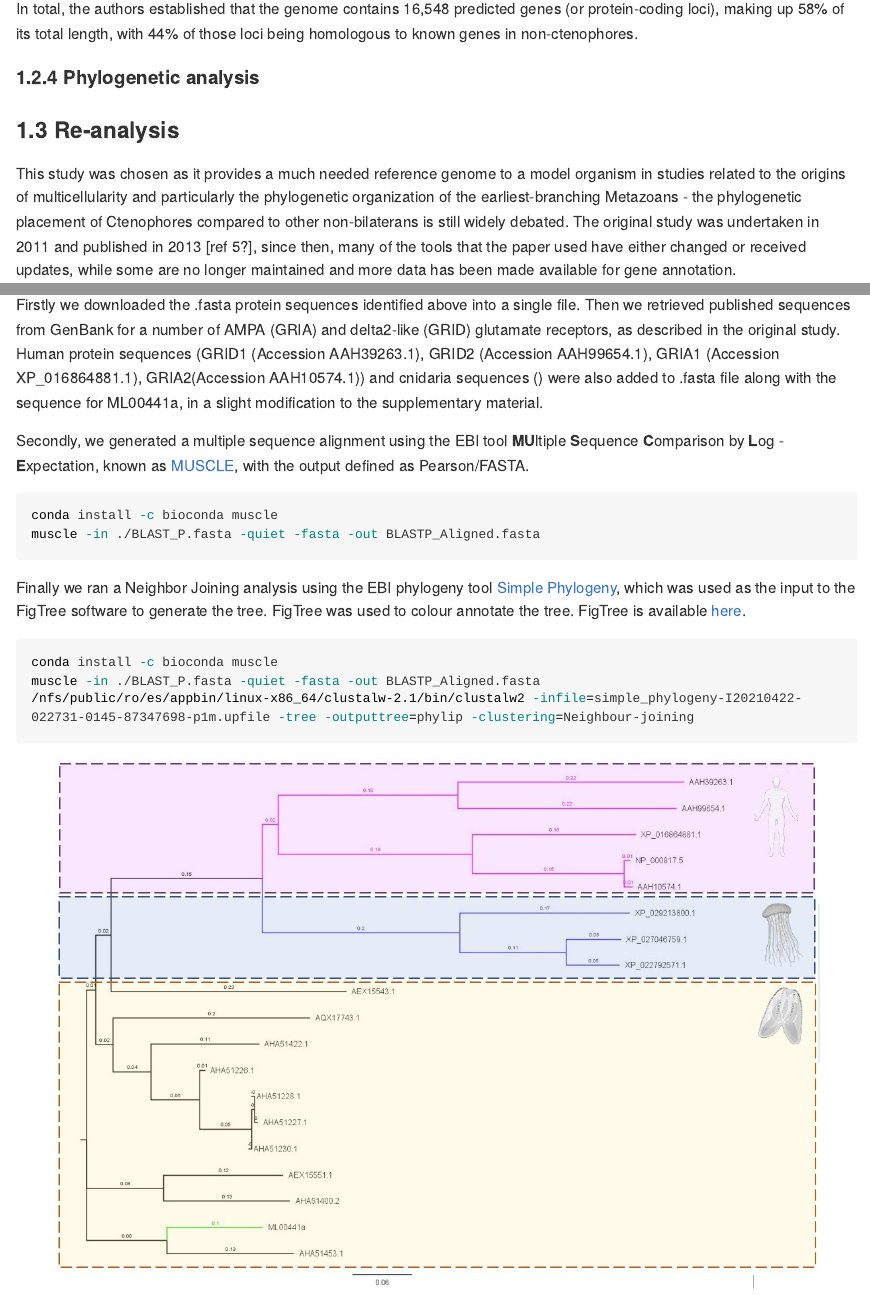
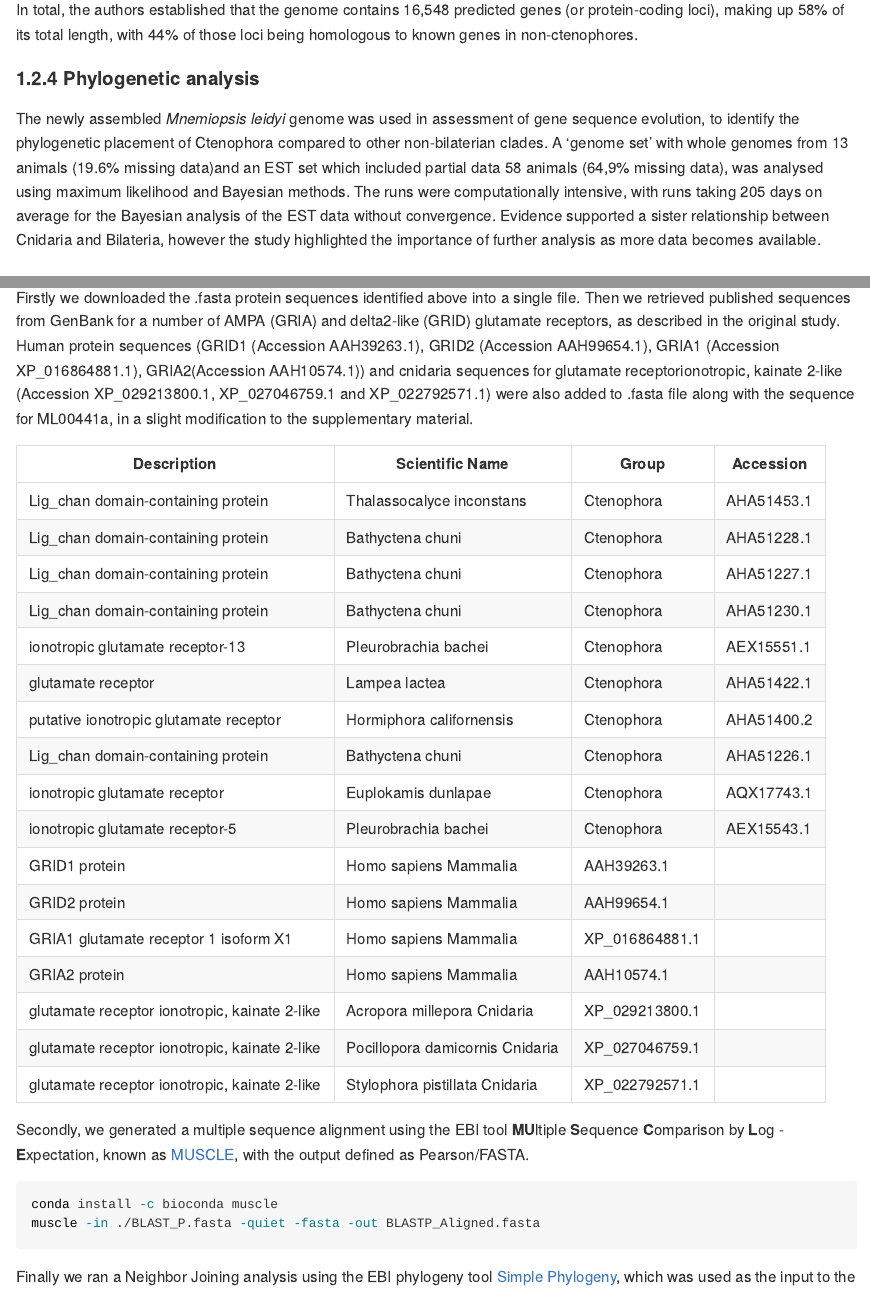
Before and after one commit to cbarcl01/CB_BMEG591E-repository, an R Markdown document (Group_Project/Group_Project.Rmd): the page in a window 1100 px wide, from 3190 px down before the commit and from 3170 px down after it, so that both start at the same text, and a second part further down, joined at a grey line. Rendered offline with R 4.5, knitr and Pandoc, with nearby package versions; long lines of code are wrapped.

Commit message:
Update Discussion, phylogeny and references

````diff
--- a/Group_Project/Group_Project.Rmd
+++ b/Group_Project/Group_Project.Rmd
@@ -60,6 +57,8 @@ Next, the 49,850 Cufflink fragments, 15,752 publicly available ESTs, and additio
 In total, the authors established that the genome contains 16,548 predicted genes (or protein-coding loci), making up 58% of its total length, with 44% of those loci being homologous to known genes in non-ctenophores.
 
 #### 1.2.4 Phylogenetic analysis
+
+The newly assembled *Mnemiopsis leidyi* genome was used in assessment of gene sequence evolution, to identify the phylogenetic placement of Ctenophora compared to other non-bilaterian clades. A 'genome set' with whole genomes from 13 animals (19.6% missing data)and an EST set which included partial data 58 animals (64,9% missing data), was analysed using maximum likelihood and Bayesian methods. The runs were computationally intensive, with runs taking 205 days on average for the Bayesian analysis of the EST data without convergence. Evidence supported a sister relationship between Cnidaria and Bilateria, however the study highlighted the importance of further analysis as more data becomes available.
 
 ### 1.3 Re-analysis
 
@@ -564,7 +563,27 @@ BLAST describe the E value (the expect value) as the random chance we could "exp
 
 #### 2.5.3 Create a Phylogenetic Tree using FigTree.
 
-Firstly we downloaded the .fasta protein sequences identified above into a single file. Then we retrieved published sequences from GenBank for a number of AMPA (GRIA) and delta2-like (GRID) glutamate receptors, as described in the original study. Human protein sequences (GRID1 (Accession AAH39263.1), GRID2 (Accession AAH99654.1), GRIA1 (Accession XP_016864881.1), GRIA2(Accession AAH10574.1)) and cnidaria sequences () were also added to .fasta file along with the sequence for ML00441a, in a slight modification to the supplementary material.
+Firstly we downloaded the .fasta protein sequences identified above into a single file. Then we retrieved published sequences from GenBank for a number of AMPA (GRIA) and delta2-like (GRID) glutamate receptors, as described in the original study. Human protein sequences (GRID1 (Accession AAH39263.1), GRID2 (Accession AAH99654.1), GRIA1 (Accession XP_016864881.1), GRIA2(Accession AAH10574.1)) and cnidaria sequences for glutamate receptorionotropic, kainate 2-like (Accession XP_029213800.1, XP_027046759.1 and XP_022792571.1) were also added to .fasta file along with the sequence for ML00441a, in a slight modification to the supplementary material.
+
+|Description	|Scientific Name	|Group	|Accession  	|
+|-------------|------------------|-------|-------------|
+|Lig_chan domain-containing protein	|Thalassocalyce inconstans	|Ctenophora	|AHA51453.1	|
+|Lig_chan domain-containing protein	|Bathyctena chuni	|Ctenophora	|AHA51228.1	|
+|Lig_chan domain-containing protein	|Bathyctena chuni	|Ctenophora	|AHA51227.1	|
+|Lig_chan domain-containing protein	|Bathyctena chuni	|Ctenophora	|AHA51230.1	|
+|ionotropic glutamate receptor-13	|Pleurobrachia bachei	|Ctenophora	|AEX15551.1	|
+|glutamate receptor	|Lampea lactea	|Ctenophora	|AHA51422.1	|
+|putative ionotropic glutamate receptor	|Hormiphora californensis	|Ctenophora	|AHA51400.2	|
+|Lig_chan domain-containing protein	|Bathyctena chuni	|Ctenophora	|AHA51226.1	|
+|ionotropic glutamate receptor	|Euplokamis dunlapae	|Ctenophora	|AQX17743.1	|
+|ionotropic glutamate receptor-5 	|Pleurobrachia bachei	|Ctenophora	|AEX15543.1	|
+|GRID1 protein	|Homo sapiens	Mammalia	|AAH39263.1	|
+|GRID2 protein	|Homo sapiens	Mammalia	|AAH99654.1 	|
+|GRIA1 glutamate receptor 1 isoform X1	|Homo sapiens	Mammalia	|XP_016864881.1 	|
+|GRIA2 protein	|Homo sapiens	Mammalia	|AAH10574.1 	|
+|glutamate receptor ionotropic, kainate 2-like	|Acropora millepora	Cnidaria	|XP_029213800.1	|
+|glutamate receptor ionotropic, kainate 2-like	|Pocillopora damicornis	Cnidaria	|XP_027046759.1	|
+|glutamate receptor ionotropic, kainate 2-like	|Stylophora pistillata	Cnidaria	|XP_022792571.1	|
 
 Secondly, we generated a multiple sequence alignment using the EBI tool **MU**ltiple **S**equence **C**omparison by **L**og - **E**xpectation, known as [MUSCLE](https://www.ebi.ac.uk/Tools/msa/muscle/), with the output defined as Pearson/FASTA.
 
@@ -573,7 +592,7 @@ conda install -c bioconda muscle
 muscle -in ./BLAST_P.fasta -quiet -fasta -out BLASTP_Aligned.fasta
 ```
 
-Finally we ran a Neighbor Joining analysis using the EBI phylogeny tool [Simple Phylogeny](https://www.ebi.ac.uk/Tools/phylogeny/simple_phylogeny/), which was used as the input to the FigTree software to generate the tree. FigTree was used to colour annotate the tree. FigTree is available [here](http://tree.bio.ed.ac.uk/software/figtree/).
+Finally we ran a Neighbor Joining analysis using the EBI phylogeny tool [Simple Phylogeny](https://www.ebi.ac.uk/Tools/phylogeny/simple_phylogeny/), which was used as the input to the FigTree software to generate the tree. FigTree was used to colour annotate the tree, with Biorender utilised to add some additional annotation. FigTree is available for download [here](http://tree.bio.ed.ac.uk/software/figtree/).
 
 ```{bash, eval=FALSE}
 conda install -c bioconda muscle
````
Also changed, not shown: Group_Project/Group_Project.md, Group_Project/Group_Project.Rmd (24 more changed lines).
